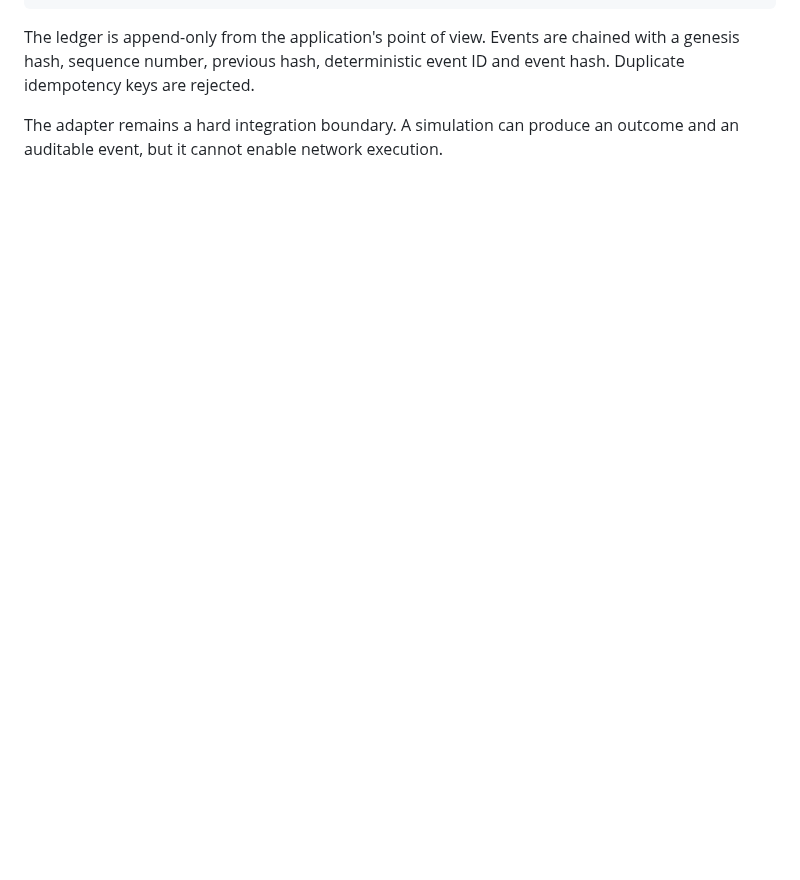
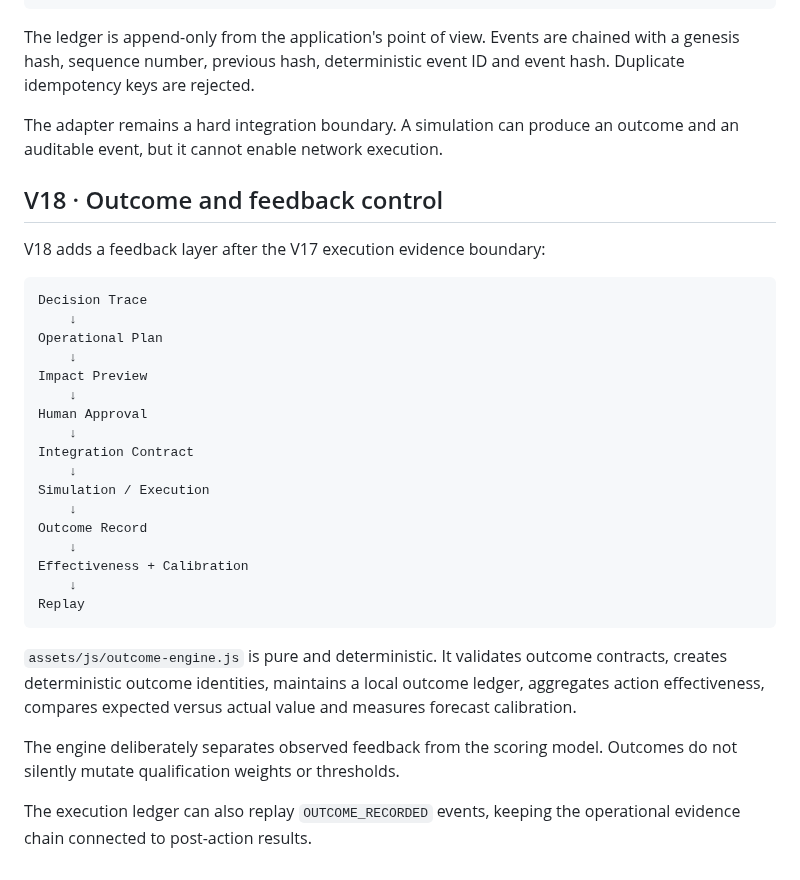
Before and after one commit to GracianB/revops-studio, a Markdown page: docs/ARCHITECTURE.md, the part around the change. Drawn GitHub-style; blank space fills up the shorter version.

Commit message:
docs: add V18 feedback model

````diff
--- a/docs/ARCHITECTURE.md
+++ b/docs/ARCHITECTURE.md
@@ -235,3 +235,35 @@ Replay / Integrity Check
 The ledger is append-only from the application's point of view. Events are chained with a genesis hash, sequence number, previous hash, deterministic event ID and event hash. Duplicate idempotency keys are rejected.
 
 The adapter remains a hard integration boundary. A simulation can produce an outcome and an auditable event, but it cannot enable network execution.
+
+
+
+## V18 · Outcome and feedback control
+
+V18 adds a feedback layer after the V17 execution evidence boundary:
+
+```text
+Decision Trace
+    ↓
+Operational Plan
+    ↓
+Impact Preview
+    ↓
+Human Approval
+    ↓
+Integration Contract
+    ↓
+Simulation / Execution
+    ↓
+Outcome Record
+    ↓
+Effectiveness + Calibration
+    ↓
+Replay
+```
+
+`assets/js/outcome-engine.js` is pure and deterministic. It validates outcome contracts, creates deterministic outcome identities, maintains a local outcome ledger, aggregates action effectiveness, compares expected versus actual value and measures forecast calibration.
+
+The engine deliberately separates observed feedback from the scoring model. Outcomes do not silently mutate qualification weights or thresholds.
+
+The execution ledger can also replay `OUTCOME_RECORDED` events, keeping the operational evidence chain connected to post-action results.
````
